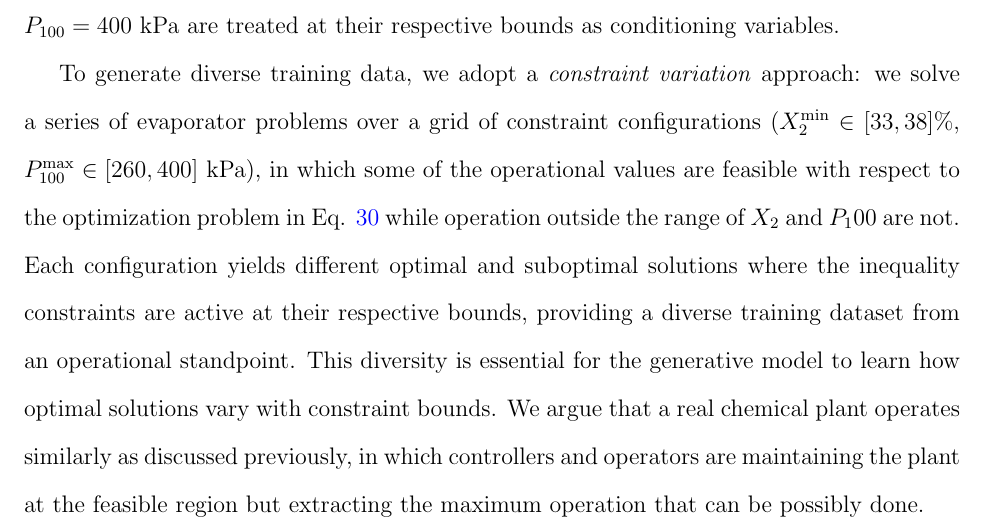
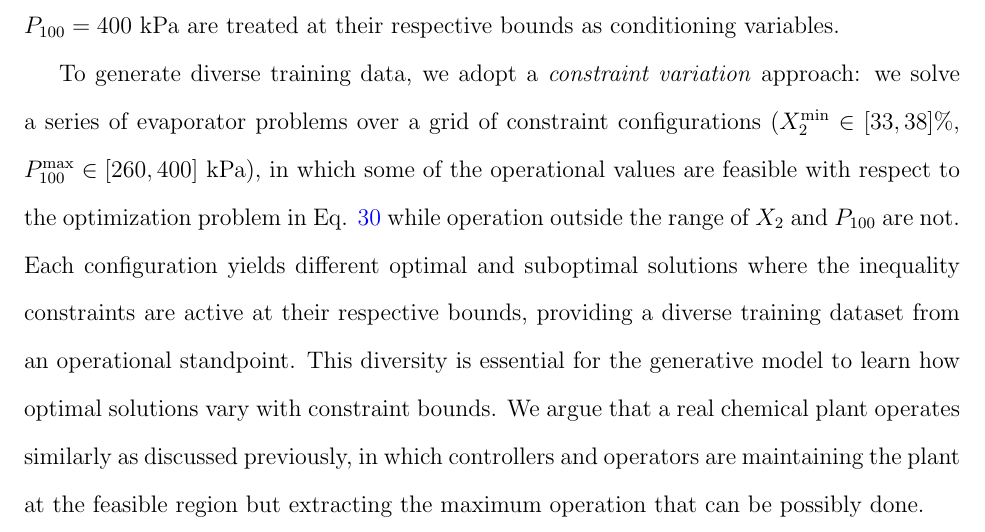
Before and after one commit to KitchinHUB/generative-optimization, a LaTeX paper (manuscript.tex): part of page 31 of 49, cut so that both start at the same text. Compiled offline with pdfLaTeX.

Commit message:
typo on variable p100 fixed.

```diff
--- a/manuscript.tex
+++ b/manuscript.tex
@@ -513,7 +513,7 @@ We employ our proposed approach by generating synthetic data corrupted with pseu
 
 Differently from the reaction equilibrium example, where we used the penalty-barrier approach, in this case-study a \emph{constraint bound and residual conditioning} approach is employed, that leverages the structure of inequality-constrained optimization problems. The main idea is that when inequality constraints are active at optimality, they effectively become equality constraints. Since it is known from the ``product giveaway rule'' \cite{minasidis2015simple,Jacobsen2011,Jacobsen2012} that compositions will be nominally active constraints, as well as inventories and pressures as discussed in the literature \cite{minasidis2015simple}, one is able to evaluate the feasible region at the bound of such variables. Hence, the constraints related to product specification and operating pressure at $X_2 = 35.5\%$ and $P_{100} = 400$ kPa are treated at their respective bounds as conditioning variables.
 
-To generate diverse training data, we adopt a \emph{constraint variation} approach: we solve a series of evaporator problems over a grid of constraint configurations ($X_2^{\min} \in [33, 38]\%$, $P_{100}^{\max} \in [260, 400]$ kPa), in which some of the operational values are feasible with respect to the optimization problem in Eq. \ref{eq:evap_problem} while operation outside the range of $X_2$ and $P_100$ are not. Each configuration yields different optimal and suboptimal solutions where the inequality constraints are active at their respective bounds, providing a diverse training dataset from an operational standpoint. This diversity is essential for the generative model to learn how optimal solutions vary with constraint bounds. We argue that a real chemical plant operates similarly as discussed previously, in which controllers and operators are maintaining the plant at the feasible region but extracting the maximum operation that can be possibly done.
+To generate diverse training data, we adopt a \emph{constraint variation} approach: we solve a series of evaporator problems over a grid of constraint configurations ($X_2^{\min} \in [33, 38]\%$, $P_{100}^{\max} \in [260, 400]$ kPa), in which some of the operational values are feasible with respect to the optimization problem in Eq. \ref{eq:evap_problem} while operation outside the range of $X_2$ and $P_{100}$ are not. Each configuration yields different optimal and suboptimal solutions where the inequality constraints are active at their respective bounds, providing a diverse training dataset from an operational standpoint. This diversity is essential for the generative model to learn how optimal solutions vary with constraint bounds. We argue that a real chemical plant operates similarly as discussed previously, in which controllers and operators are maintaining the plant at the feasible region but extracting the maximum operation that can be possibly done.
 
 Lastly, our proposed approach learns the joint probability distribution $p(\boldsymbol{x}, \boldsymbol{h}(\boldsymbol{x}))$, where $\boldsymbol{h}(\boldsymbol{x}) \in \mathbb{R}^{12}$ represents the equality constraint residuals (the process model equations). At inference time, we condition on three types of information: (1) $X_2 = 35.5\%$, (2) $P_{100} = 400$ kPa, and (3) $\boldsymbol{h}(\boldsymbol{x}) = \boldsymbol{0}$. This yields 14 conditioning dimensions total (2 constraint bounds + 12 constraint residuals). The approach is conceptually similar to parameter estimation: the constraint bounds serve as ``parameters'' that vary across training examples but are fixed to specific target values at inference time.
 
```
Also changed, not shown: 2 other files.
